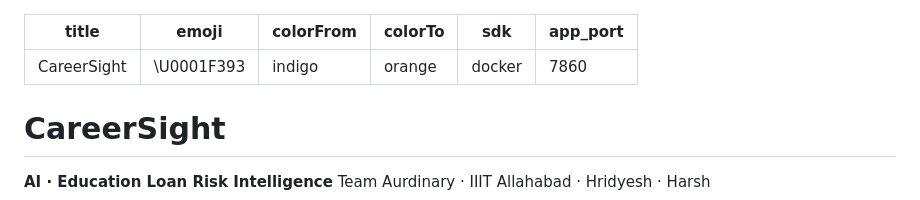
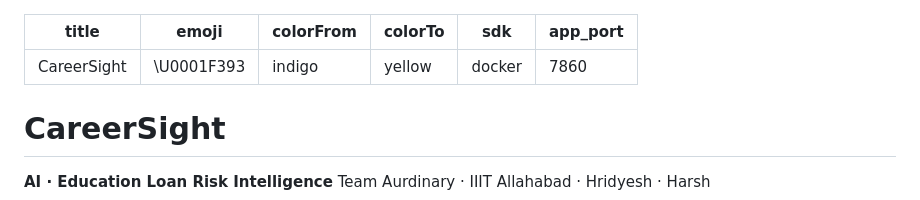
Before and after one commit to Zeetwo17/careersight, a Markdown page: README.md, the part around the change. GitHub-like rendering.

Commit message:
Fix HF colorTo: orange -> yellow

```diff
--- a/README.md
+++ b/README.md
@@ -2,7 +2,7 @@
 title: CareerSight
 emoji: "\U0001F393"
 colorFrom: indigo
-colorTo: orange
+colorTo: yellow
 sdk: docker
 app_port: 7860
 ---
```
